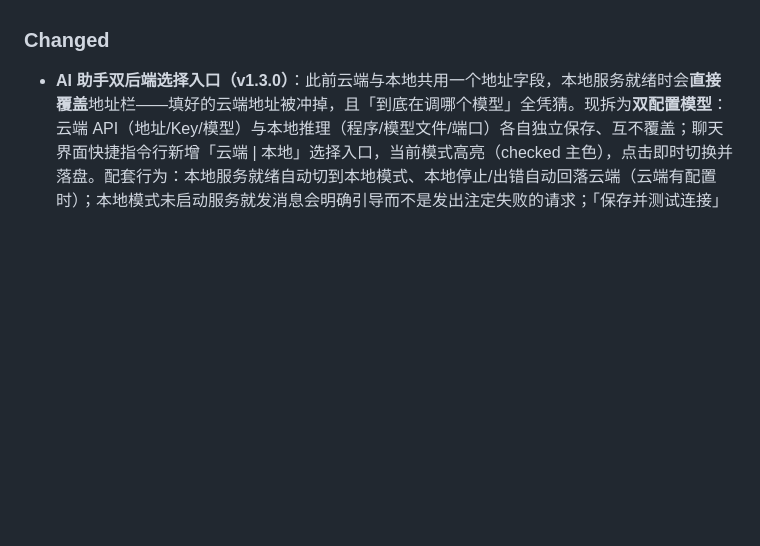
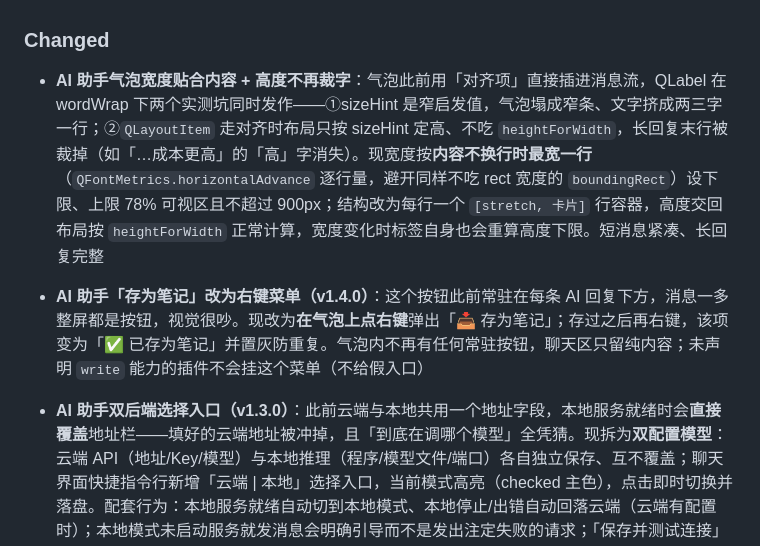
Before and after one commit to 2026heshao/FloatPulse, a Markdown page: CHANGELOG.md, the part around the change. Rendered like a GitHub page; blank space fills up the shorter version.

Commit message:
docs: 自动检出 docs 模块改动（1 文件）
由 tools/git_autopilot.py 自动提交。
质量校验：py_compile OK / pytest 560 passed, 3 skipped in 7.96s

变更文件：
  M  CHANGELOG.md

```diff
--- a/CHANGELOG.md
+++ b/CHANGELOG.md
@@ -18,6 +18,8 @@
 - **架构说明文档**：新增 `docs/架构说明-2026-09-27.md`，讲清程序的分层、模块清单与职责、插件系统契约与数据流，并附本次整理记录与遗留债务精确清单（含行号证据）
 
 ### Changed
+- **AI 助手气泡宽度贴合内容 + 高度不再裁字**：气泡此前用「对齐项」直接插进消息流，QLabel 在 wordWrap 下两个实测坑同时发作——①sizeHint 是窄启发值，气泡塌成窄条、文字挤成两三字一行；②`QLayoutItem` 走对齐时布局只按 sizeHint 定高、不吃 `heightForWidth`，长回复末行被裁掉（如「…成本更高」的「高」字消失）。现宽度按**内容不换行时最宽一行**（`QFontMetrics.horizontalAdvance` 逐行量，避开同样不吃 rect 宽度的 `boundingRect`）设下限、上限 78% 可视区且不超过 900px；结构改为每行一个 `[stretch, 卡片]` 行容器，高度交回布局按 `heightForWidth` 正常计算，宽度变化时标签自身也会重算高度下限。短消息紧凑、长回复完整
+- **AI 助手「存为笔记」改为右键菜单（v1.4.0）**：这个按钮此前常驻在每条 AI 回复下方，消息一多整屏都是按钮，视觉很吵。现改为**在气泡上点右键**弹出「📥 存为笔记」；存过之后再右键，该项变为「✅ 已存为笔记」并置灰防重复。气泡内不再有任何常驻按钮，聊天区只留纯内容；未声明 `write` 能力的插件不会挂这个菜单（不给假入口）
 - **AI 助手双后端选择入口（v1.3.0）**：此前云端与本地共用一个地址字段，本地服务就绪时会**直接覆盖**地址栏——填好的云端地址被冲掉，且「到底在调哪个模型」全凭猜。现拆为**双配置模型**：云端 API（地址/Key/模型）与本地推理（程序/模型文件/端口）各自独立保存、互不覆盖；聊天界面快捷指令行新增「云端 | 本地」选择入口，当前模式高亮（checked 主色），点击即时切换并落盘。配套行为：本地服务就绪自动切到本地模式、本地停止/出错自动回落云端（云端有配置时）；本地模式未启动服务就发消息会明确引导而不是发出注定失败的请求；「保存并测试连接」恒测云端配置。旧配置文件自动迁移（被旧版缺陷写成本地地址的字段跳过、key 与模型名照搬）
 - **AI 助手「⏹ 停止模型服务」按钮**：本地推理此前只有设置卡里的启停 toggle，设置卡默认收起——聊天时模型在后台一直占显存却找不到停止入口。现快捷指令行常驻「⏹ 停止模型服务」按钮（仅在本地服务运行/拉起中显示，点击即结束 llama-server 并释放显存，需要时再到后端设置重新启动）；页面重建时经 listener 回放机制自动对齐服务状态
 - **AI 对话左右气泡 + 云端「断开连接」**：消息流从「全宽卡片流」改为经典对话气泡——用户消息窄卡**靠右**主色底（文字用 `on_primary` 保证对比度），AI 回复窄卡**靠左**中性底，提示消息弱化为警示边框样式；气泡最大宽度约可视区 78%，长文本自动换行不撑满整行（light/dark 双主题各自取变量）。云端后端新增「断开连接」按钮（与「保存并测试连接」并排）：断开后不再用该云端后端发请求（发消息会提示并展开设置卡），**配置与 key 原样保留**，重新探活成功即自动恢复；本地 llama-server 不受影响（它有自己的启停状态机，快捷行常驻「⏹ 停止模型服务」）
```
